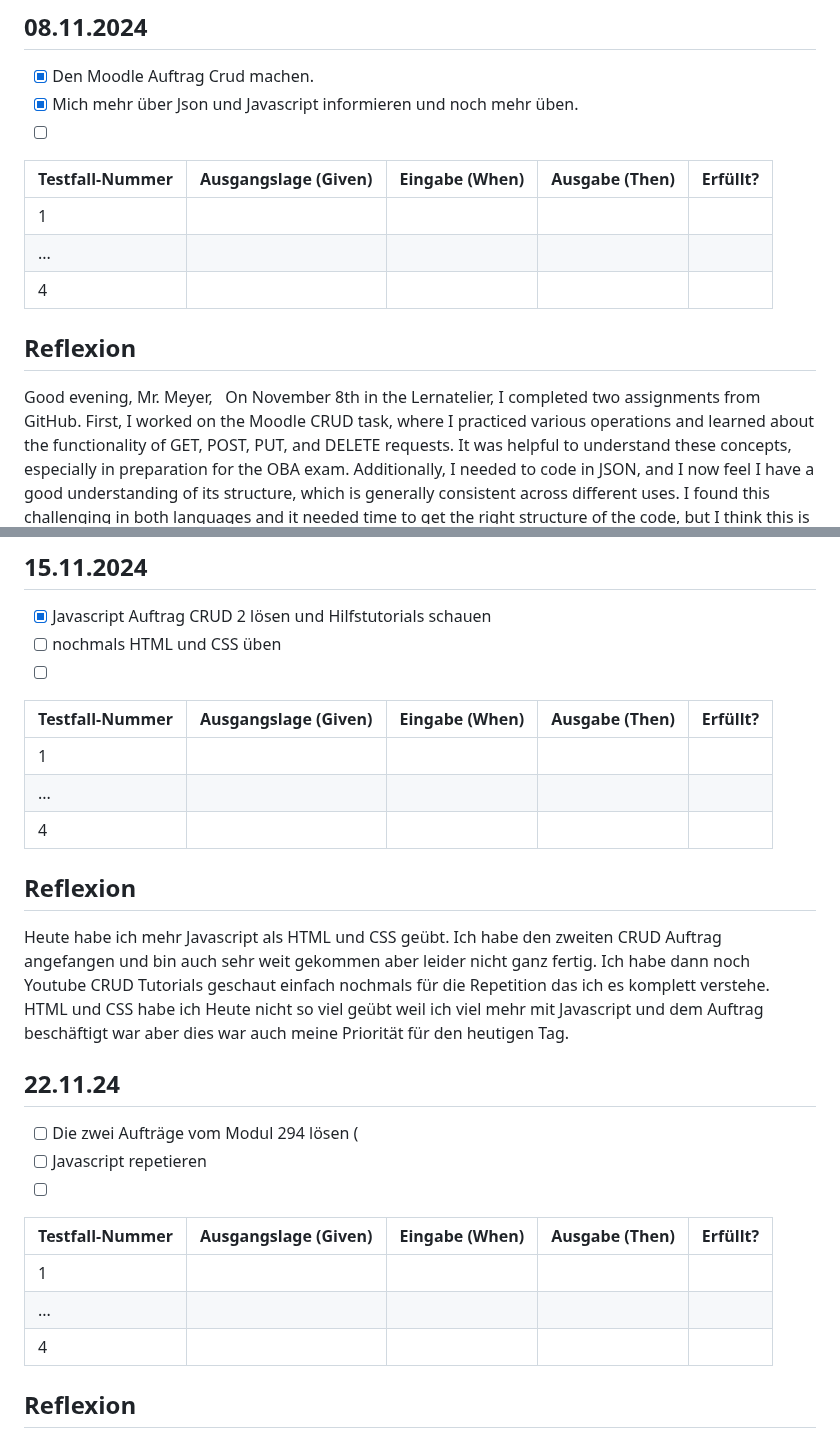
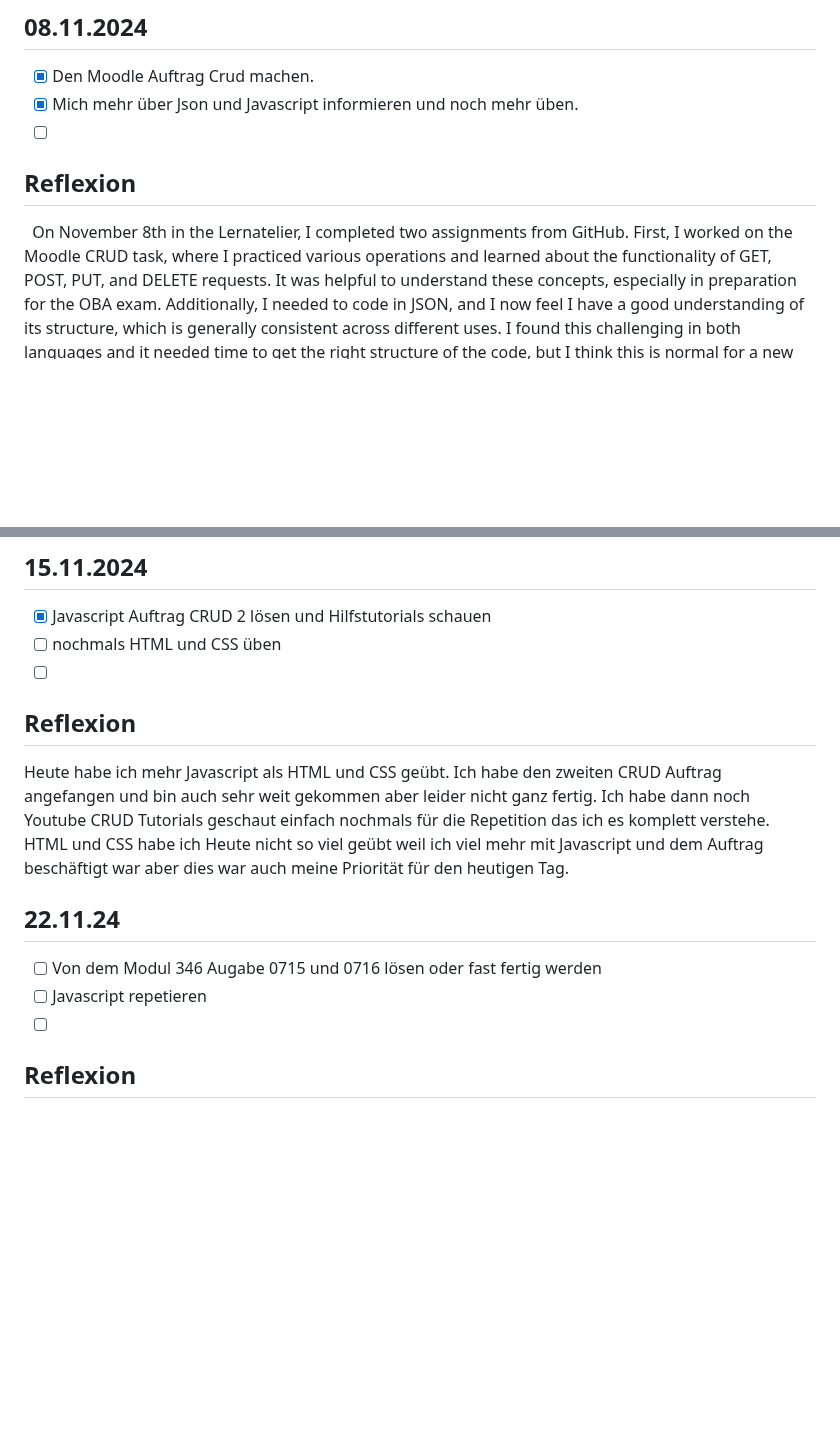
Before and after one commit to syco101/Lernperiode-7, a Markdown page: README.md, 2 parts joined by grey strips. Rendered like a GitHub page; blank space fills up the shorter version.

```diff
--- a/README.md
+++ b/README.md
@@ -67,15 +59,10 @@ Ich habe mir Heute verschiedene JavaScript Tutorials angeschaut um mein Wissen e
 - [x] Mich mehr über Json und Javascript informieren und noch mehr üben.
 - [ ]
 
-| Testfall-Nummer | Ausgangslage (Given) | Eingabe (When) | Ausgabe (Then) | Erfüllt? |
-| --------------- | -------------------- | -------------- | -------------- | -------- |
-| 1               |                      |                |                |          |
-| ...             |                      |                |                |          |
-| 4               |                      |                |                |          |
+
 
 
 ## Reflexion
-Good evening, Mr. Meyer,
 
 On November 8th in the Lernatelier, I completed two assignments from GitHub. First, I worked on the Moodle CRUD task, where I practiced various operations and learned about the functionality of GET, POST, PUT, and DELETE requests. It was helpful to understand these concepts, especially in preparation for the OBA exam. Additionally, I needed to code in JSON, and I now feel I have a good understanding of its structure, which is generally consistent across different uses. I found this challenging in both languages and it needed time to get the right structure of the code, but I think this is normal for a new language
 
@@ -95,11 +82,7 @@ David
 - [ ] nochmals HTML und CSS üben
 - [ ]
 
-| Testfall-Nummer | Ausgangslage (Given) | Eingabe (When) | Ausgabe (Then) | Erfüllt? |
-| --------------- | -------------------- | -------------- | -------------- | -------- |
-| 1               |                      |                |                |          |
-| ...             |                      |                |                |          |
-| 4               |                      |                |                |          |
+
 
 
 ## Reflexion
@@ -108,15 +91,11 @@ Heute habe ich mehr Javascript als HTML und CSS geübt. Ich habe den zweiten CRU
 ## 22.11.24
 
 
-- [ ] Die zwei Aufträge vom Modul 294 lösen (
+- [ ] Von dem Modul 346 Augabe 0715 und 0716 lösen oder fast fertig werden
 - [ ] Javascript repetieren
 - [ ]
 
-| Testfall-Nummer | Ausgangslage (Given) | Eingabe (When) | Ausgabe (Then) | Erfüllt? |
-| --------------- | -------------------- | -------------- | -------------- | -------- |
-| 1               |                      |                |                |          |
-| ...             |                      |                |                |          |
-| 4               |                      |                |                |          |
+
 
 
 ## Reflexion
```
Also changed, not shown: other parts of README.md (+7 -15 lines).
